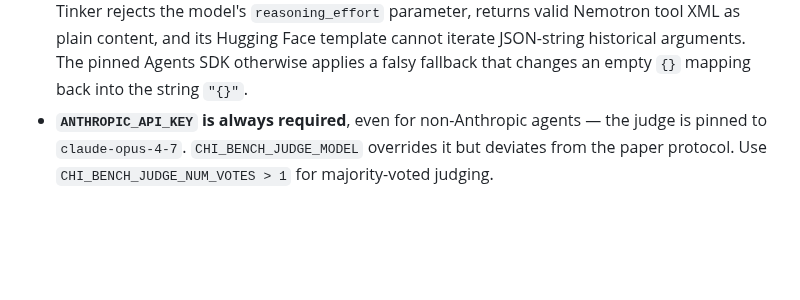
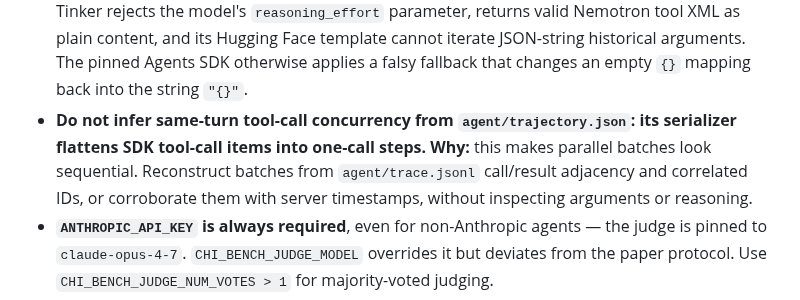
Before and after one commit to actava-ai/chi-bench, a Markdown page: CLAUDE.md, the part around the change. Drawn GitHub-style; blank space fills up the shorter version.

Commit message:
docs: clarify parallel tool trace auditing

```diff
--- a/CLAUDE.md
+++ b/CLAUDE.md
@@ -182,6 +182,10 @@ Configs:
   `reasoning_effort` parameter, returns valid Nemotron tool XML as plain content, and its Hugging
   Face template cannot iterate JSON-string historical arguments. The pinned Agents SDK otherwise
   applies a falsy fallback that changes an empty `{}` mapping back into the string `"{}"`.
+- **Do not infer same-turn tool-call concurrency from `agent/trajectory.json`: its serializer
+  flattens SDK tool-call items into one-call steps.** **Why:** this makes parallel batches look
+  sequential. Reconstruct batches from `agent/trace.jsonl` call/result adjacency and correlated
+  IDs, or corroborate them with server timestamps, without inspecting arguments or reasoning.
 - **`ANTHROPIC_API_KEY` is always required**, even for non-Anthropic agents — the judge is pinned
   to `claude-opus-4-7`. `CHI_BENCH_JUDGE_MODEL` overrides it but deviates from the paper protocol.
   Use `CHI_BENCH_JUDGE_NUM_VOTES > 1` for majority-voted judging.
```
